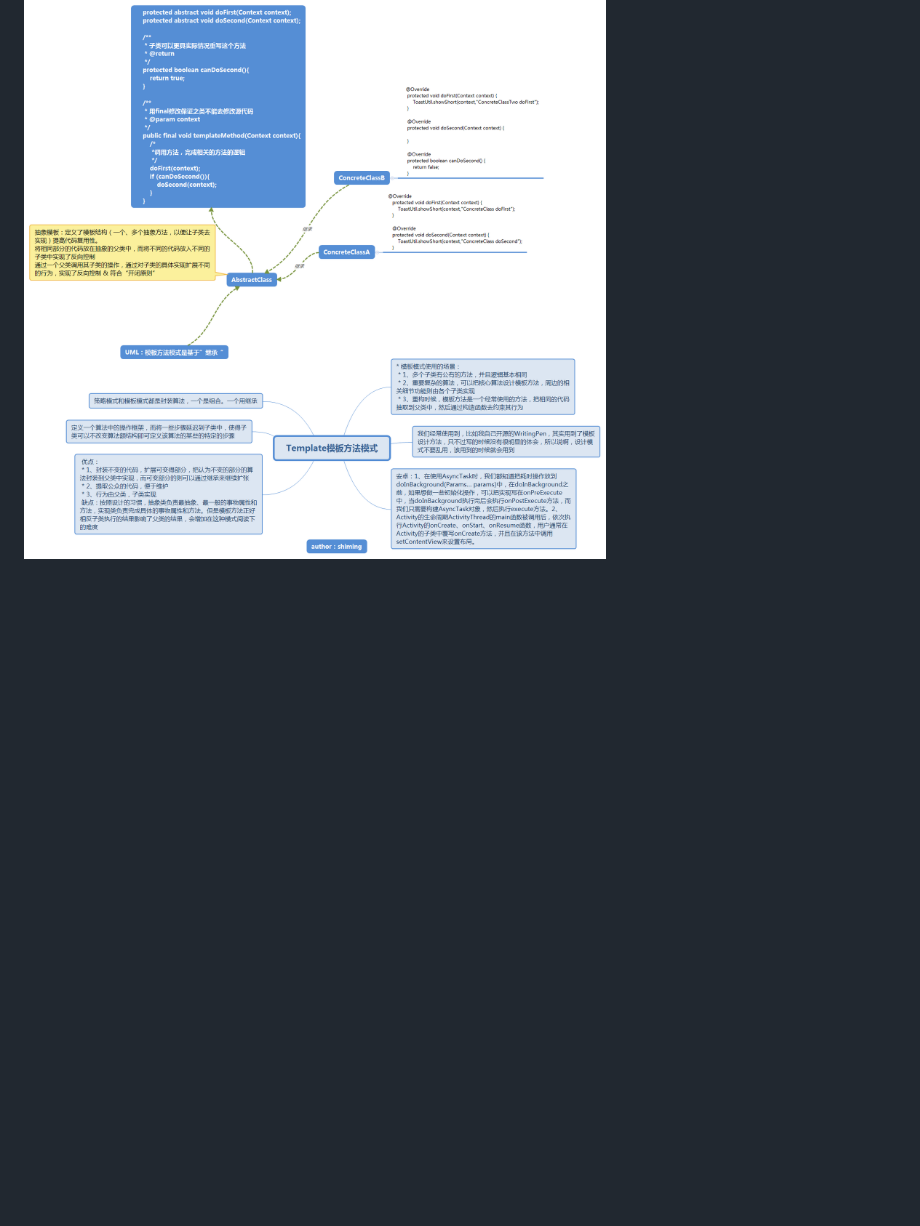
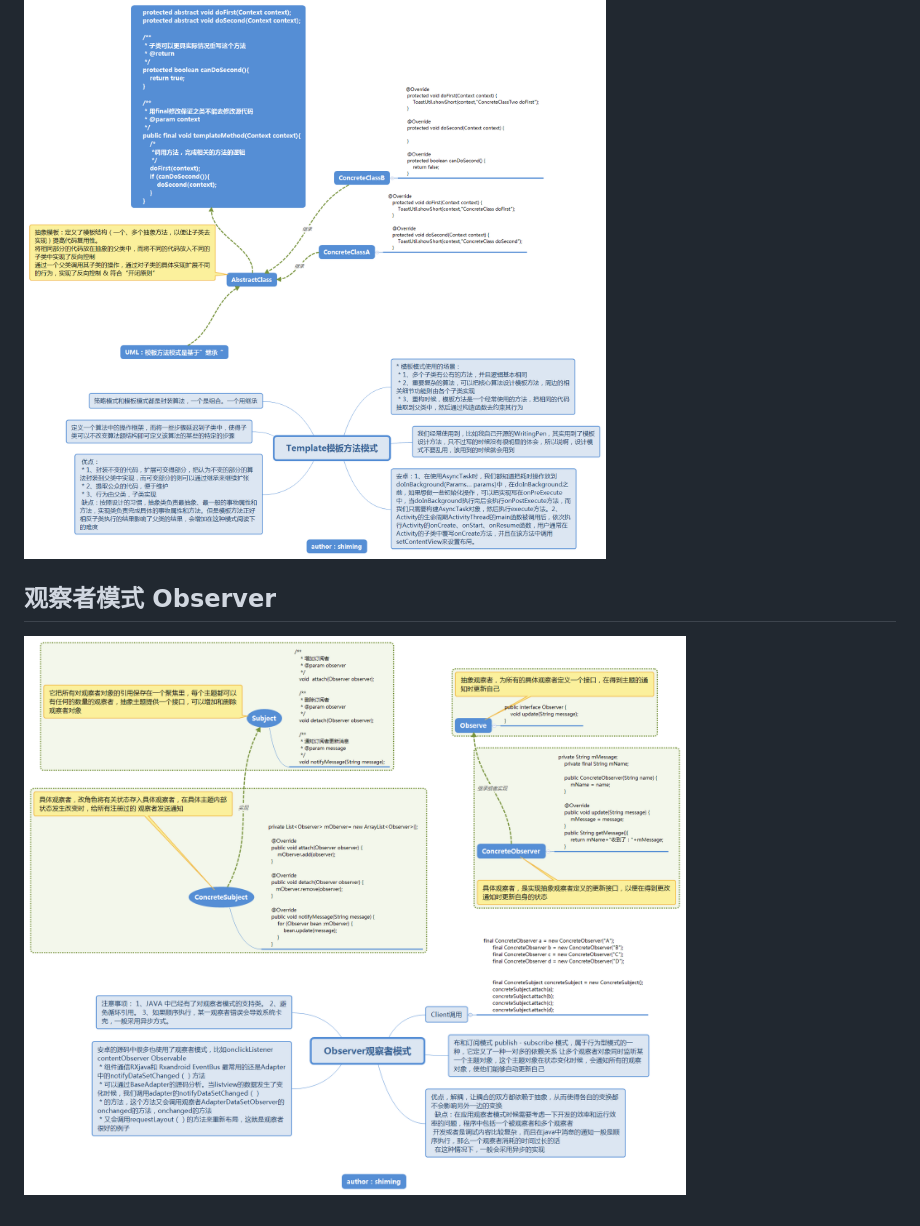
Before and after one commit to Shimingli/AndriodDesignPattern, a Markdown page: README.md, the part around the change printed below. Drawn GitHub-style; pictures changed too: imag/Observer观察者模式.png (added); blank space fills up the shorter version.

```diff
--- a/README.md
+++ b/README.md
@@ -12,3 +13,5 @@
 <img src="/imag/Strategy策略模式.png" width="5000px" heigh="5000px"/>
 ## 模板模式 Template
 <img src="/imag/Template模板方法模式.png" width="5000px" heigh="5000px"/>
+## 观察者模式 Observer
+<img src="/imag/Observer观察者模式.png" width="5000px" heigh="5000px"/>
```
Also changed, not shown: other parts of README.md (+2 -1 lines), imag/3fnH.png (added), 4 other files.
